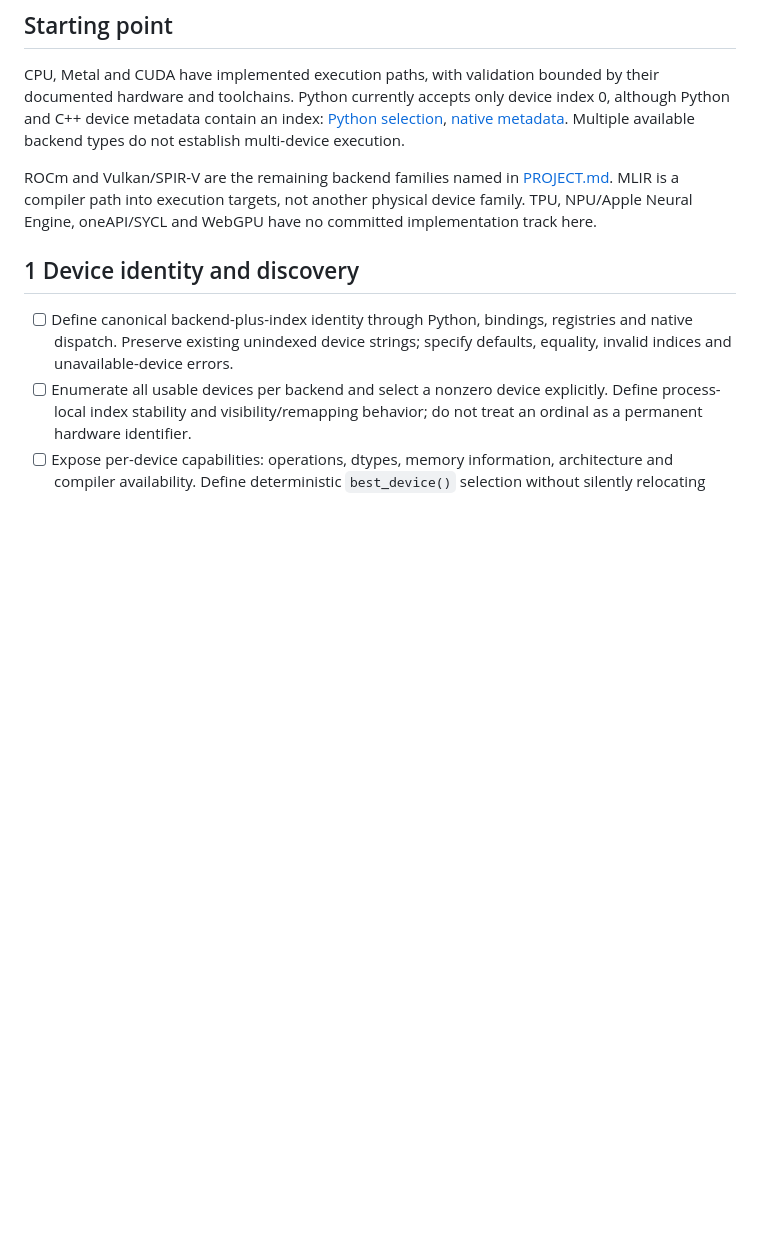
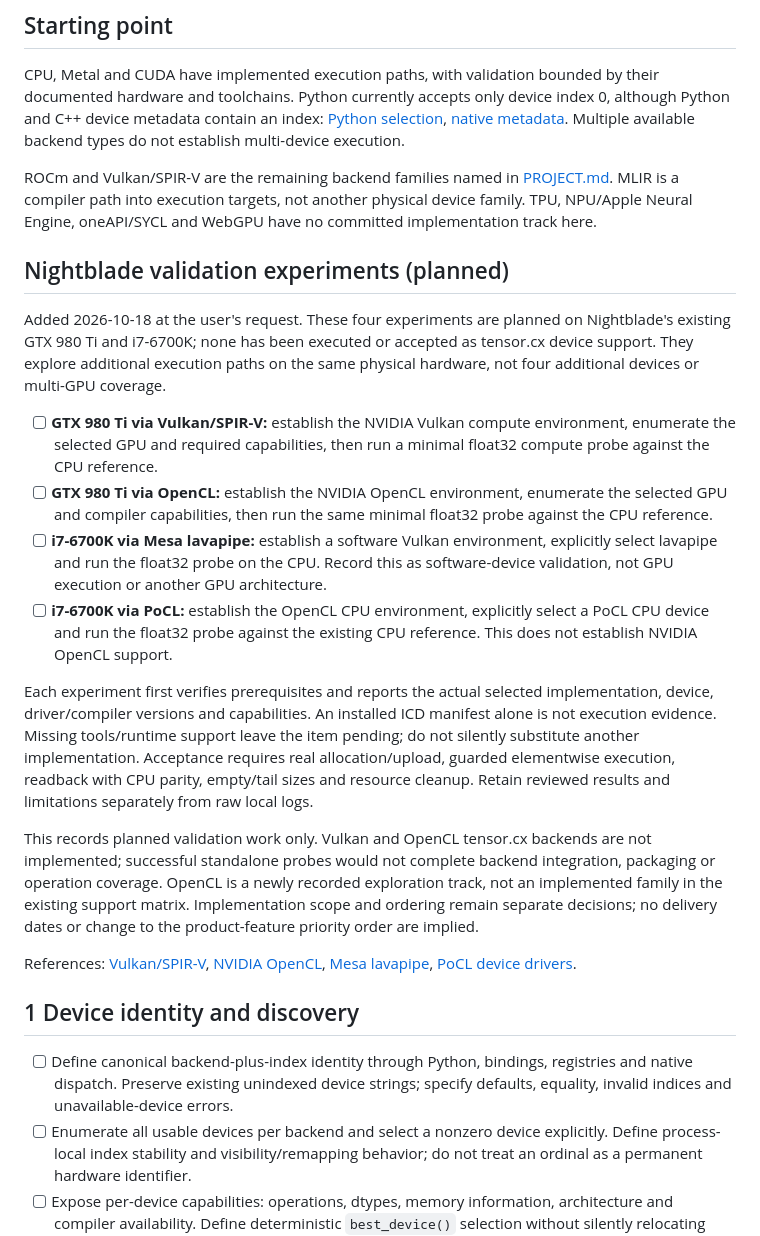
Before and after one commit to serkanaltuntas/tensor.cx, a Markdown page: docs/DEVICE_BACKLOG.md, the part around the change. GitHub-like rendering; blank space fills up the shorter version.

Commit message:
docs: plan Nightblade Vulkan and OpenCL experiments

```diff
--- a/docs/DEVICE_BACKLOG.md
+++ b/docs/DEVICE_BACKLOG.md
@@ -18,6 +18,46 @@ ROCm and Vulkan/SPIR-V are the remaining backend families named in
 [PROJECT.md](../PROJECT.md#15-long-term-vision). MLIR is a compiler path into
 execution targets, not another physical device family. TPU, NPU/Apple Neural
 Engine, oneAPI/SYCL and WebGPU have no committed implementation track here.
+
+## Nightblade validation experiments (planned)
+
+Added 2026-10-18 at the user's request. These four experiments are planned on
+Nightblade's existing GTX 980 Ti and i7-6700K; none has been executed or accepted
+as tensor.cx device support. They explore additional execution paths on the
+same physical hardware, not four additional devices or multi-GPU coverage.
+
+- [ ] **GTX 980 Ti via Vulkan/SPIR-V:** establish the NVIDIA Vulkan compute
+  environment, enumerate the selected GPU and required capabilities, then run
+  a minimal float32 compute probe against the CPU reference.
+- [ ] **GTX 980 Ti via OpenCL:** establish the NVIDIA OpenCL environment,
+  enumerate the selected GPU and compiler capabilities, then run the same
+  minimal float32 probe against the CPU reference.
+- [ ] **i7-6700K via Mesa lavapipe:** establish a software Vulkan environment,
+  explicitly select lavapipe and run the float32 probe on the CPU. Record this
+  as software-device validation, not GPU execution or another GPU architecture.
+- [ ] **i7-6700K via PoCL:** establish the OpenCL CPU environment, explicitly
+  select a PoCL CPU device and run the float32 probe against the existing CPU
+  reference. This does not establish NVIDIA OpenCL support.
+
+Each experiment first verifies prerequisites and reports the actual selected
+implementation, device, driver/compiler versions and capabilities. An installed
+ICD manifest alone is not execution evidence. Missing tools/runtime support
+leave the item pending; do not silently substitute another implementation.
+Acceptance requires real allocation/upload, guarded elementwise execution,
+readback with CPU parity, empty/tail sizes and resource cleanup. Retain reviewed
+results and limitations separately from raw local logs.
+
+This records planned validation work only. Vulkan and OpenCL tensor.cx backends
+are not implemented; successful standalone probes would not complete backend
+integration, packaging or operation coverage. OpenCL is a newly recorded
+exploration track, not an implemented family in the existing support matrix.
+Implementation scope and ordering remain separate decisions; no delivery dates
+or change to the product-feature priority order are implied.
+
+References: [Vulkan/SPIR-V](https://registry.khronos.org/vulkan/),
+[NVIDIA OpenCL](https://developer.nvidia.com/opencl),
+[Mesa lavapipe](https://docs.mesa3d.org/sourcetree.html),
+[PoCL device drivers](https://portablecl.org/docs/html/drivers.html).
 
 ## 1 Device identity and discovery
 
```
Also changed, not shown: docs/ROADMAP.md (+2 -0 lines).
